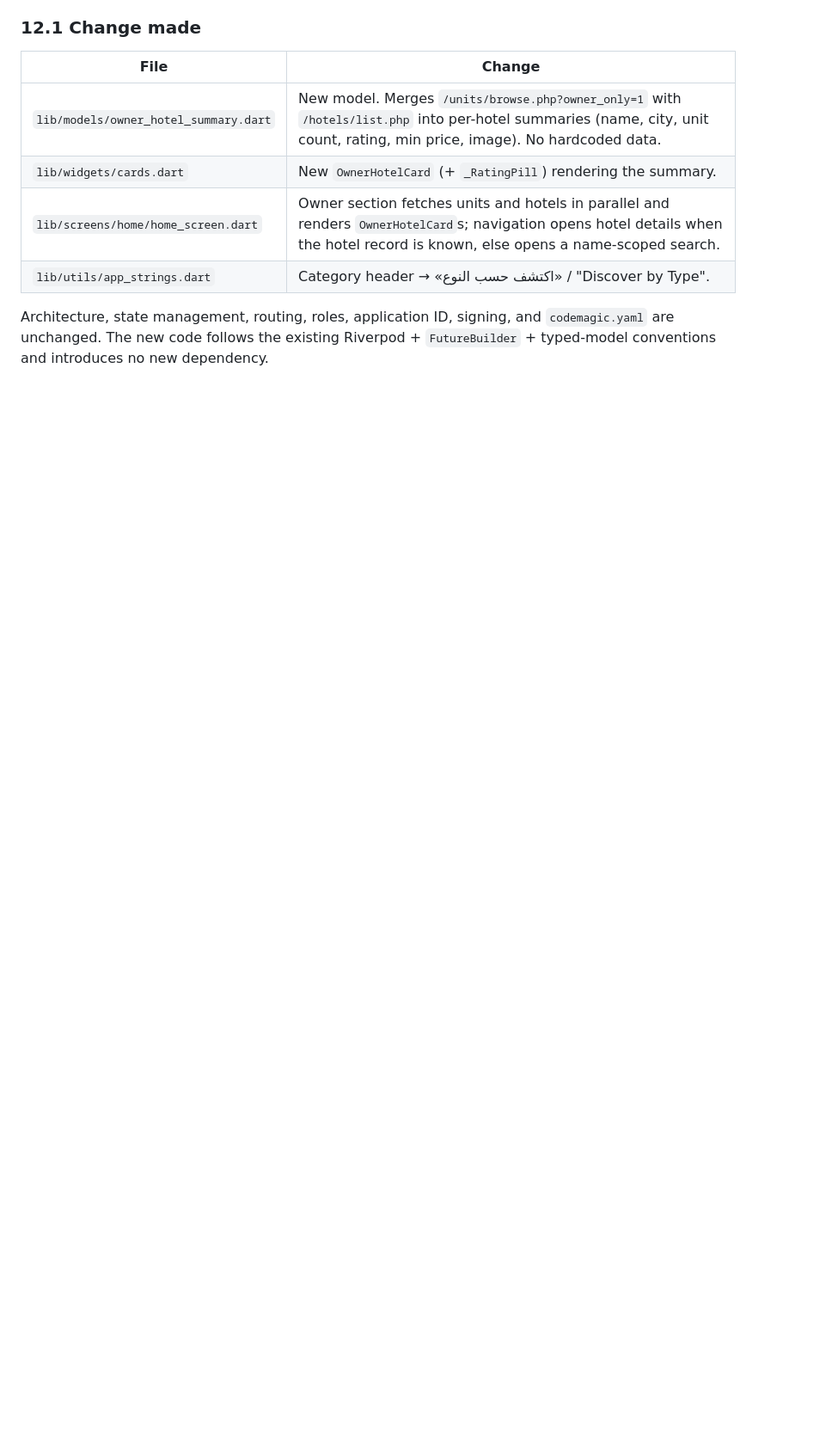
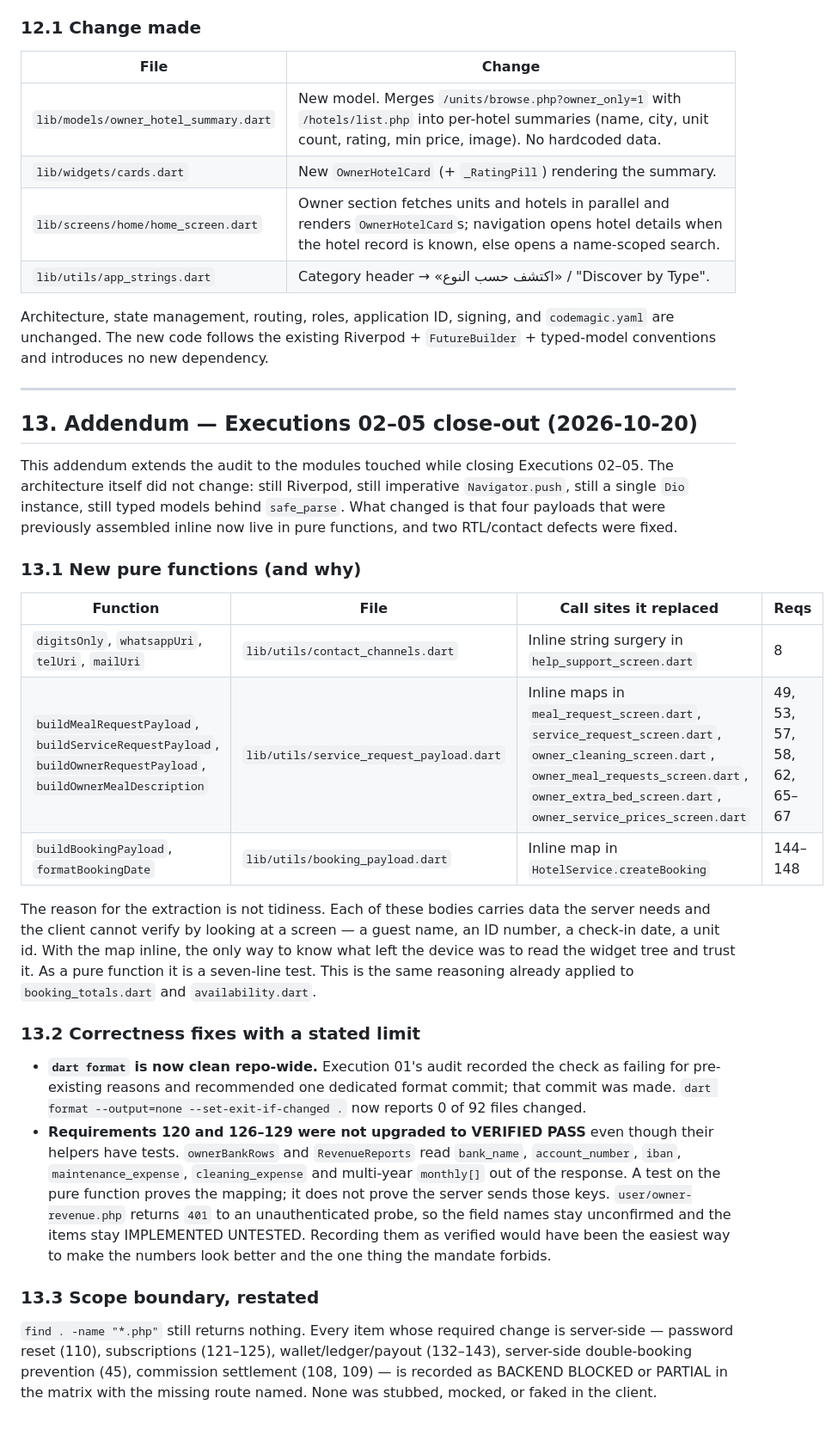
Before and after one commit to startgroup2022-tech/allowner, a Markdown page: docs/EXECUTION_01_TECHNICAL_AUDIT.md, the part around the change. Shown at 86% size. Rendered like a GitHub page; blank space fills up the shorter version.

```diff
--- a/docs/EXECUTION_01_TECHNICAL_AUDIT.md
+++ b/docs/EXECUTION_01_TECHNICAL_AUDIT.md
@@ -506,3 +506,52 @@ Architecture, state management, routing, roles, application ID, signing, and
 `codemagic.yaml` are unchanged. The new code follows the existing
 Riverpod + `FutureBuilder` + typed-model conventions and introduces no new
 dependency.
+
+---
+
+## 13. Addendum — Executions 02–05 close-out (2026-10-20)
+
+This addendum extends the audit to the modules touched while closing Executions
+02–05. The architecture itself did not change: still Riverpod, still imperative
+`Navigator.push`, still a single `Dio` instance, still typed models behind
+`safe_parse`. What changed is that four payloads that were previously assembled
+inline now live in pure functions, and two RTL/contact defects were fixed.
+
+### 13.1 New pure functions (and why)
+
+| Function | File | Call sites it replaced | Reqs |
+|---|---|---|---|
+| `digitsOnly`, `whatsappUri`, `telUri`, `mailUri` | `lib/utils/contact_channels.dart` | Inline string surgery in `help_support_screen.dart` | 8 |
+| `buildMealRequestPayload`, `buildServiceRequestPayload`, `buildOwnerRequestPayload`, `buildOwnerMealDescription` | `lib/utils/service_request_payload.dart` | Inline maps in `meal_request_screen.dart`, `service_request_screen.dart`, `owner_cleaning_screen.dart`, `owner_meal_requests_screen.dart`, `owner_extra_bed_screen.dart`, `owner_service_prices_screen.dart` | 49, 53, 57, 58, 62, 65–67 |
+| `buildBookingPayload`, `formatBookingDate` | `lib/utils/booking_payload.dart` | Inline map in `HotelService.createBooking` | 144–148 |
+
+The reason for the extraction is not tidiness. Each of these bodies carries data
+the server needs and the client cannot verify by looking at a screen — a guest
+name, an ID number, a check-in date, a unit id. With the map inline, the only way
+to know what left the device was to read the widget tree and trust it. As a pure
+function it is a seven-line test. This is the same reasoning already applied to
+`booking_totals.dart` and `availability.dart`.
+
+### 13.2 Correctness fixes with a stated limit
+
+- **`dart format` is now clean repo-wide.** Execution 01's audit recorded the
+  check as failing for pre-existing reasons and recommended one dedicated format
+  commit; that commit was made. `dart format --output=none --set-exit-if-changed .`
+  now reports 0 of 92 files changed.
+- **Requirements 120 and 126–129 were not upgraded to VERIFIED PASS** even though
+  their helpers have tests. `ownerBankRows` and `RevenueReports` read
+  `bank_name`, `account_number`, `iban`, `maintenance_expense`,
+  `cleaning_expense` and multi-year `monthly[]` out of the response. A test on the
+  pure function proves the mapping; it does not prove the server sends those
+  keys. `user/owner-revenue.php` returns `401` to an unauthenticated probe, so
+  the field names stay unconfirmed and the items stay IMPLEMENTED UNTESTED.
+  Recording them as verified would have been the easiest way to make the
+  numbers look better and the one thing the mandate forbids.
+
+### 13.3 Scope boundary, restated
+
+`find . -name "*.php"` still returns nothing. Every item whose required change is
+server-side — password reset (110), subscriptions (121–125), wallet/ledger/payout
+(132–143), server-side double-booking prevention (45), commission settlement
+(108, 109) — is recorded as BACKEND BLOCKED or PARTIAL in the matrix with the
+missing route named. None was stubbed, mocked, or faked in the client.
```
Also changed, not shown: docs/EXECUTION_01_VISUAL_ACCEPTANCE.md (+43 -0 lines).
